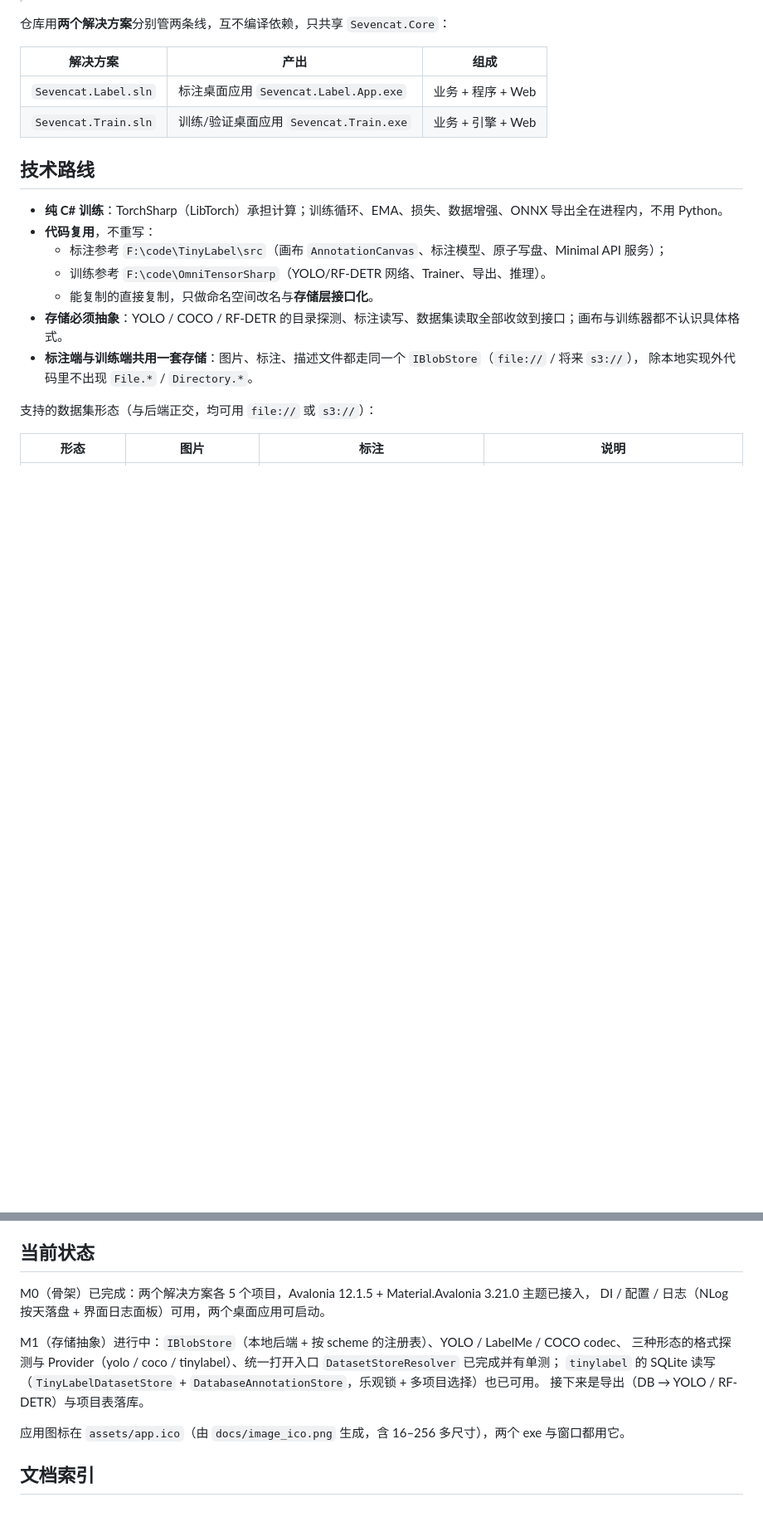
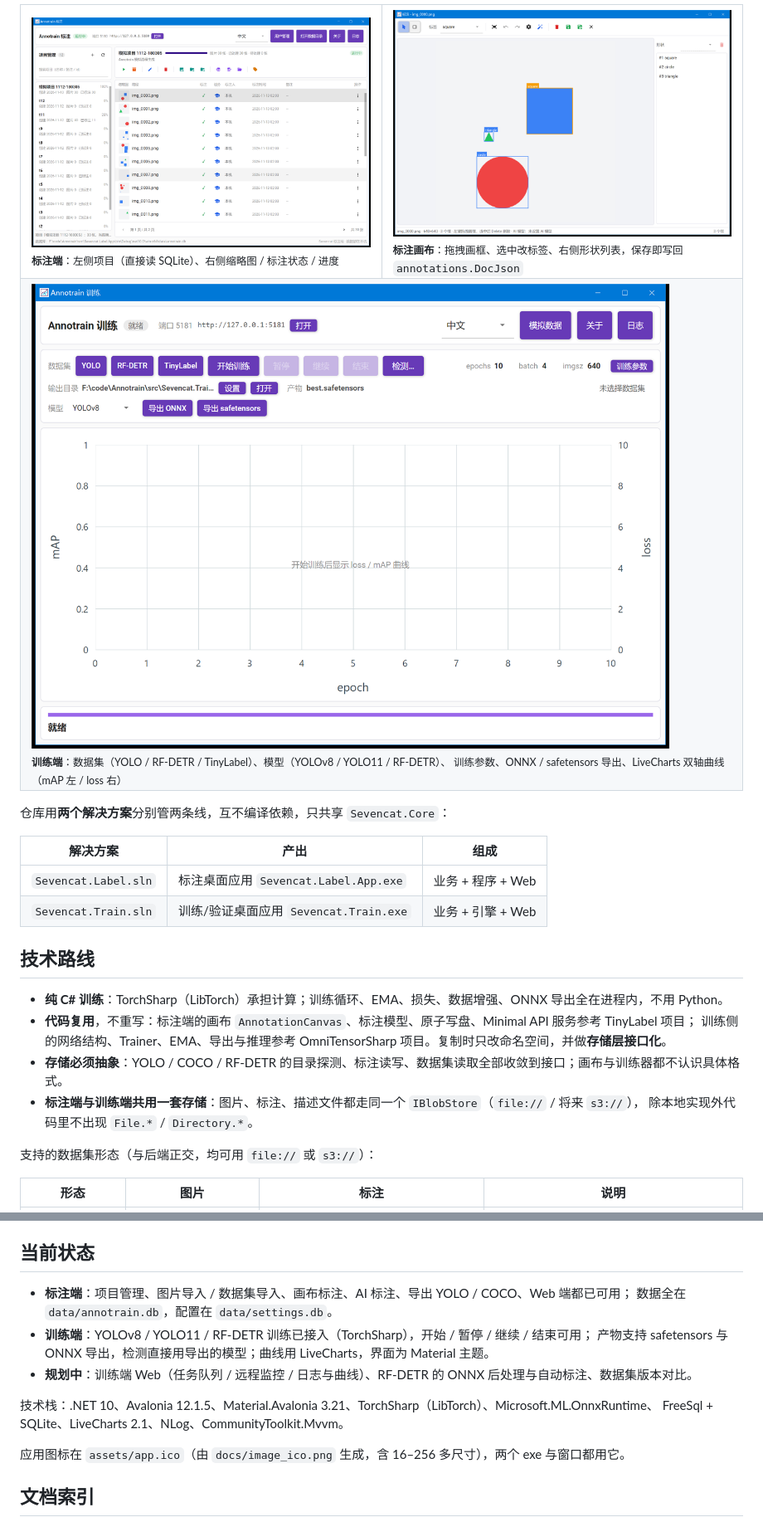
Before and after one commit to sevencat/Annotrain, a Markdown page: README.md, 2 parts joined by grey strips. Shown at 83% size. GitHub-like rendering; pictures changed too: docs/screens/label-canvas.png (added), docs/screens/label-main.png (added), docs/screens/train-main.png (added); blank space fills up the shorter version.

```diff
--- a/README.md
+++ b/README.md
@@ -11,3 +42,16 @@
+<table>
+  <tr>
+    <td width="50%"><img src="docs/screens/label-main.png" alt="标注端主界面"><br>
+      <sub><b>标注端</b>：左侧项目（直接读 SQLite）、右侧缩略图 / 标注状态 / 进度</sub></td>
+    <td width="50%"><img src="docs/screens/label-canvas.png" alt="标注画布"><br>
+      <sub><b>标注画布</b>：拖拽画框、选中改标签、右侧形状列表，保存即写回 <code>annotations.DocJson</code></sub></td>
+  </tr>
+  <tr>
+    <td colspan="2"><img src="docs/screens/train-main.png" alt="训练端主界面"><br>
+      <sub><b>训练端</b>：数据集（YOLO / RF-DETR / TinyLabel）、模型（YOLOv8 / YOLO11 / RF-DETR）、
+      训练参数、ONNX / safetensors 导出、LiveCharts 双轴曲线（mAP 左 / loss 右）</sub></td>
+  </tr>
+</table>
 
 仓库用**两个解决方案**分别管两条线，互不编译依赖，只共享 `Sevencat.Core`：
 
@@ -19,10 +63,8 @@
 ## 技术路线
 
 - **纯 C# 训练**：TorchSharp（LibTorch）承担计算；训练循环、EMA、损失、数据增强、ONNX 导出全在进程内，不用 Python。
-- **代码复用**，不重写：
-  - 标注参考 `F:\code\TinyLabel\src`（画布 `AnnotationCanvas`、标注模型、原子写盘、Minimal API 服务）；
-  - 训练参考 `F:\code\OmniTensorSharp`（YOLO/RF-DETR 网络、Trainer、导出、推理）。
-  - 能复制的直接复制，只做命名空间改名与**存储层接口化**。
+- **代码复用**，不重写：标注端的画布 `AnnotationCanvas`、标注模型、原子写盘、Minimal API 服务参考 TinyLabel 项目；
+  训练侧的网络结构、Trainer、EMA、导出与推理参考 OmniTensorSharp 项目。复制时只改命名空间，并做**存储层接口化**。
 - **存储必须抽象**：YOLO / COCO / RF-DETR 的目录探测、标注读写、数据集读取全部收敛到接口；画布与训练器都不认识具体格式。
 - **标注端与训练端共用一套存储**：图片、标注、描述文件都走同一个 `IBlobStore`（`file://` / 将来 `s3://`），
   除本地实现外代码里不出现 `File.*` / `Directory.*`。
@@ -234,13 +282,14 @@ dotnet test Sevencat.Train.sln
 
 ## 当前状态
 
-M0（骨架）已完成：两个解决方案各 5 个项目，Avalonia 12.1.5 + Material.Avalonia 3.21.0 主题已接入，
-DI / 配置 / 日志（NLog 按天落盘 + 界面日志面板）可用，两个桌面应用可启动。
+- **标注端**：项目管理、图片导入 / 数据集导入、画布标注、AI 标注、导出 YOLO / COCO、Web 端都已可用；
+  数据全在 `data/annotrain.db`，配置在 `data/settings.db`。
+- **训练端**：YOLOv8 / YOLO11 / RF-DETR 训练已接入（TorchSharp），开始 / 暂停 / 继续 / 结束可用；
+  产物支持 safetensors 与 ONNX 导出，检测直接用导出的模型；曲线用 LiveCharts，界面为 Material 主题。
+- **规划中**：训练端 Web（任务队列 / 远程监控 / 日志与曲线）、RF-DETR 的 ONNX 后处理与自动标注、数据集版本对比。
 
-M1（存储抽象）进行中：`IBlobStore`（本地后端 + 按 scheme 的注册表）、YOLO / LabelMe / COCO codec、
-三种形态的格式探测与 Provider（yolo / coco / tinylabel）、统一打开入口 `DatasetStoreResolver` 已完成并有单测；
-`tinylabel` 的 SQLite 读写（`TinyLabelDatasetStore` + `DatabaseAnnotationStore`，乐观锁 + 多项目选择）也已可用。
-接下来是导出（DB → YOLO / RF-DETR）与项目表落库。
+技术栈：.NET 10、Avalonia 12.1.5、Material.Avalonia 3.21、TorchSharp（LibTorch）、Microsoft.ML.OnnxRuntime、
+FreeSql + SQLite、LiveCharts 2.1、NLog、CommunityToolkit.Mvvm。
 
 应用图标在 `assets/app.ico`（由 `docs/image_ico.png` 生成，含 16–256 多尺寸），两个 exe 与窗口都用它。
 
```
Also changed, not shown: other parts of README.md (+48 -11 lines), 1 other file.
